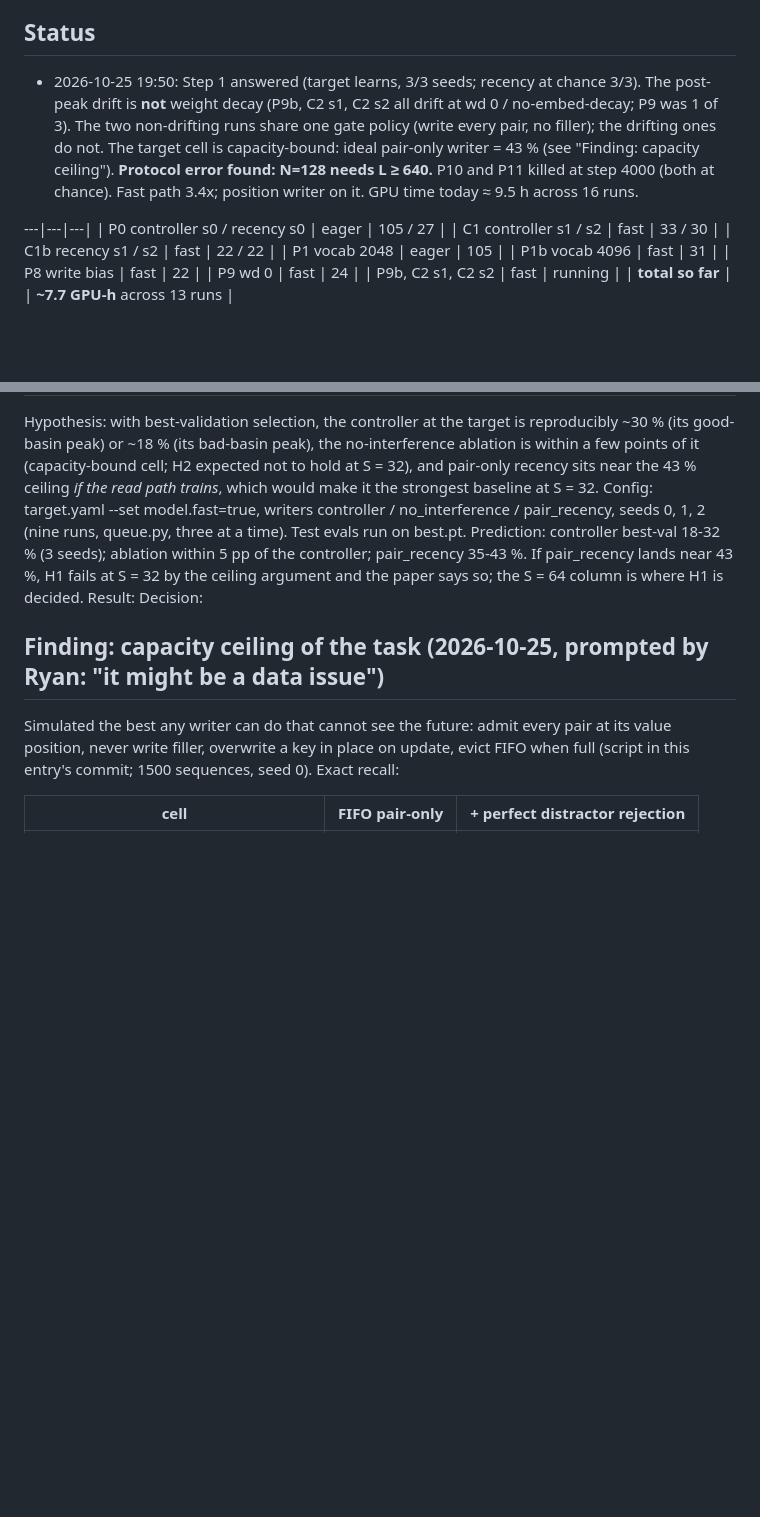
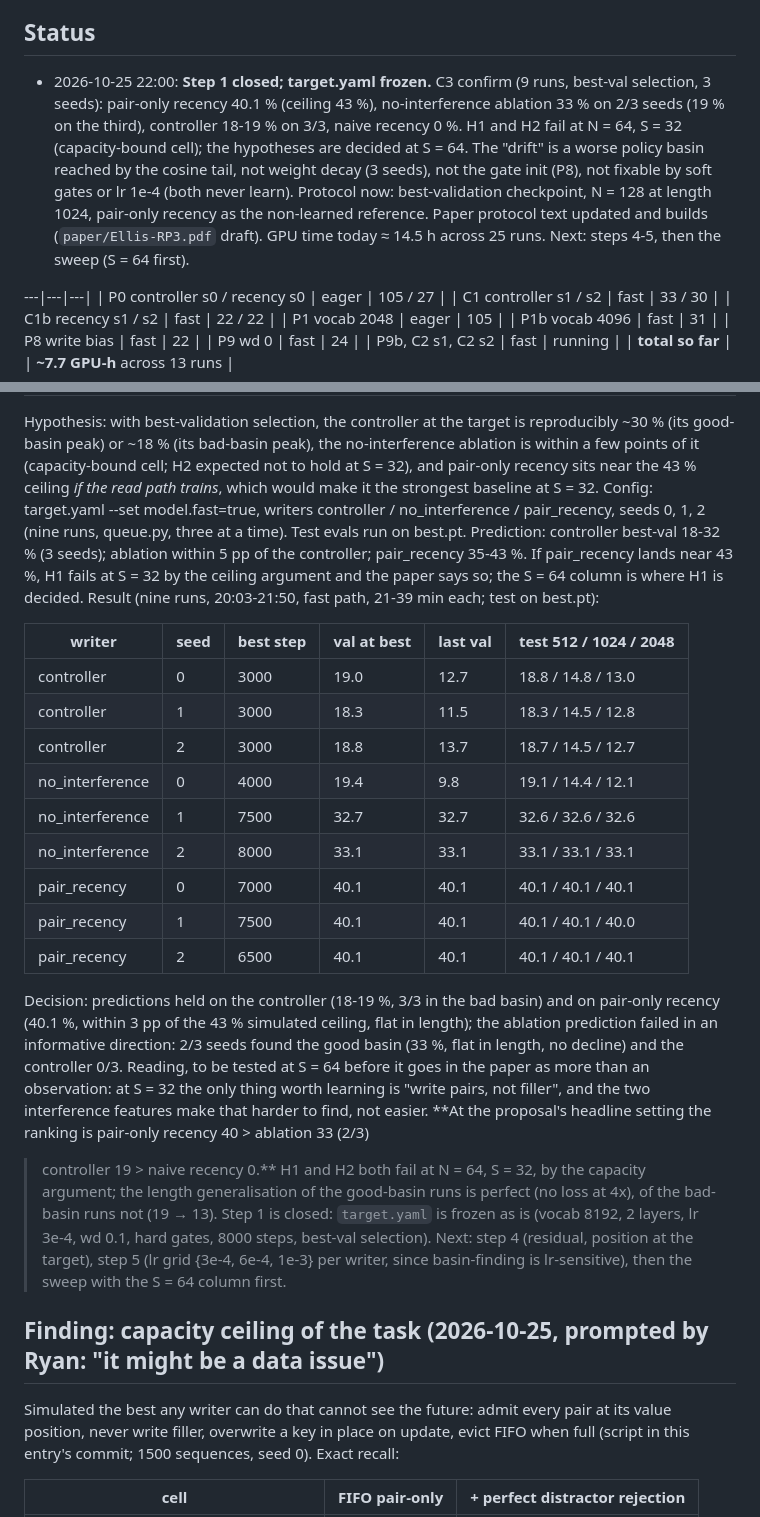
Before and after one commit to Codeblockz/interference-aware-write-control, a Markdown page: experiments/LOG.md, 2 parts joined by grey strips. Rendered like a GitHub page; blank space fills up the shorter version.

Commit message:
C3 confirm stage results (pair-only recency 40.1%, ablation 33%/19%, controller 18-19%); step 1 closed, target.yaml frozen; steps 2-3 ticked; reference runs copied to paper/runs

```diff
--- a/experiments/LOG.md
+++ b/experiments/LOG.md
@@ -21,13 +21,15 @@ Tools: `python experiments/progress.py runs/step1 --watch 300` (status table wit
 
 ## Status
 
-- 2026-10-25 19:50: Step 1 answered (target learns, 3/3 seeds; recency at chance 3/3). The
-  post-peak drift is **not** weight decay (P9b, C2 s1, C2 s2 all drift at wd 0 / no-embed-decay;
-  P9 was 1 of 3). The two non-drifting runs share one gate policy (write every pair, no filler);
-  the drifting ones do not. The target cell is capacity-bound: ideal pair-only writer = 43 %
-  (see "Finding: capacity ceiling"). **Protocol error found: N=128 needs L ≥ 640.** P10 and P11
-  killed at step 4000 (both at chance). Fast path 3.4x; position writer on it.
-  GPU time today ≈ 9.5 h across 16 runs.
+- 2026-10-25 22:00: **Step 1 closed; target.yaml frozen.** C3 confirm (9 runs, best-val
+  selection, 3 seeds): pair-only recency 40.1 % (ceiling 43 %), no-interference ablation 33 %
+  on 2/3 seeds (19 % on the third), controller 18-19 % on 3/3, naive recency 0 %. H1 and H2
+  fail at N = 64, S = 32 (capacity-bound cell); the hypotheses are decided at S = 64. The
+  "drift" is a worse policy basin reached by the cosine tail, not weight decay (3 seeds), not
+  the gate init (P8), not fixable by soft gates or lr 1e-4 (both never learn). Protocol now:
+  best-validation checkpoint, N = 128 at length 1024, pair-only recency as the non-learned
+  reference. Paper protocol text updated and builds (`paper/Ellis-RP3.pdf` draft).
+  GPU time today ≈ 14.5 h across 25 runs. Next: steps 4-5, then the sweep (S = 64 first).
 
 ---|---|---|
 | P0 controller s0 / recency s0 | eager | 105 / 27 |
@@ -72,8 +74,34 @@ pair_recency, seeds 0, 1, 2 (nine runs, queue.py, three at a time). Test evals r
 Prediction: controller best-val 18-32 % (3 seeds); ablation within 5 pp of the controller;
 pair_recency 35-43 %. If pair_recency lands near 43 %, H1 fails at S = 32 by the ceiling
 argument and the paper says so; the S = 64 column is where H1 is decided.
-Result:
-Decision:
+Result (nine runs, 20:03-21:50, fast path, 21-39 min each; test on best.pt):
+
+| writer | seed | best step | val at best | last val | test 512 / 1024 / 2048 |
+|---|---|---|---|---|---|
+| controller | 0 | 3000 | 19.0 | 12.7 | 18.8 / 14.8 / 13.0 |
+| controller | 1 | 3000 | 18.3 | 11.5 | 18.3 / 14.5 / 12.8 |
+| controller | 2 | 3000 | 18.8 | 13.7 | 18.7 / 14.5 / 12.7 |
+| no_interference | 0 | 4000 | 19.4 | 9.8 | 19.1 / 14.4 / 12.1 |
+| no_interference | 1 | 7500 | 32.7 | 32.7 | 32.6 / 32.6 / 32.6 |
+| no_interference | 2 | 8000 | 33.1 | 33.1 | 33.1 / 33.1 / 33.1 |
+| pair_recency | 0 | 7000 | 40.1 | 40.1 | 40.1 / 40.1 / 40.1 |
+| pair_recency | 1 | 7500 | 40.1 | 40.1 | 40.1 / 40.1 / 40.0 |
+| pair_recency | 2 | 6500 | 40.1 | 40.1 | 40.1 / 40.1 / 40.1 |
+
+Decision: predictions held on the controller (18-19 %, 3/3 in the bad basin) and on pair-only
+recency (40.1 %, within 3 pp of the 43 % simulated ceiling, flat in length); the ablation
+prediction failed in an informative direction: 2/3 seeds found the good basin (33 %, flat in
+length, no decline) and the controller 0/3. Reading, to be tested at S = 64 before it goes in
+the paper as more than an observation: at S = 32 the only thing worth learning is "write
+pairs, not filler", and the two interference features make that harder to find, not easier.
+**At the proposal's headline setting the ranking is pair-only recency 40 > ablation 33 (2/3)
+> controller 19 > naive recency 0.** H1 and H2 both fail at N = 64, S = 32, by the capacity
+argument; the length generalisation of the good-basin runs is perfect (no loss at 4x), of the
+bad-basin runs not (19 → 13). Step 1 is closed: `target.yaml` is frozen as is (vocab 8192,
+2 layers, lr 3e-4, wd 0.1, hard gates, 8000 steps, best-val selection). Next: step 4 (residual,
+position at the target), step 5 (lr grid {3e-4, 6e-4, 1e-3} per writer, since basin-finding
+is lr-sensitive), then the sweep with the S = 64 column first.
+
 
 ## Finding: capacity ceiling of the task (2026-10-25, prompted by Ryan: "it might be a data issue")
 
```
Also changed, not shown: PLAN.md (+3 -3 lines).
